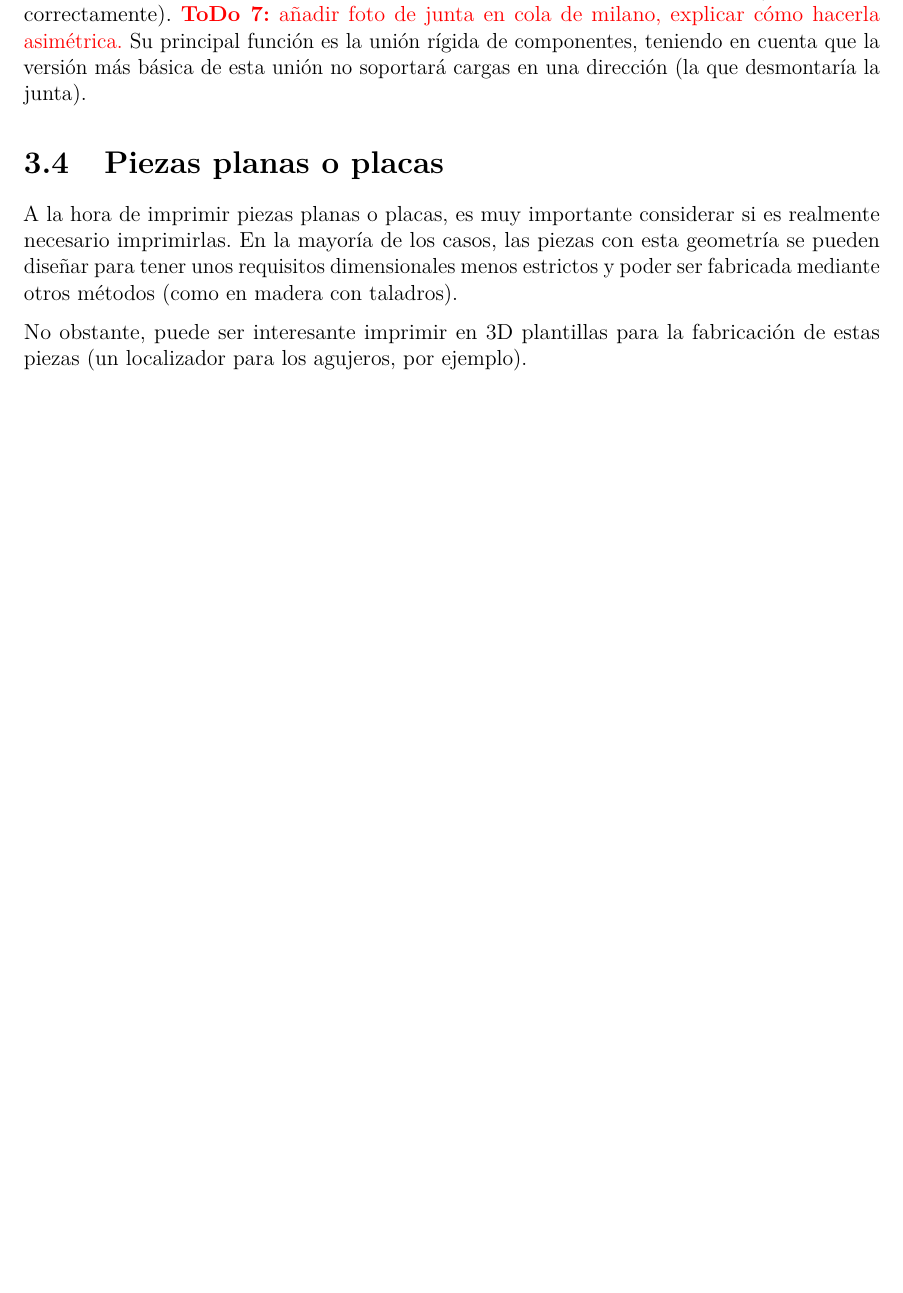
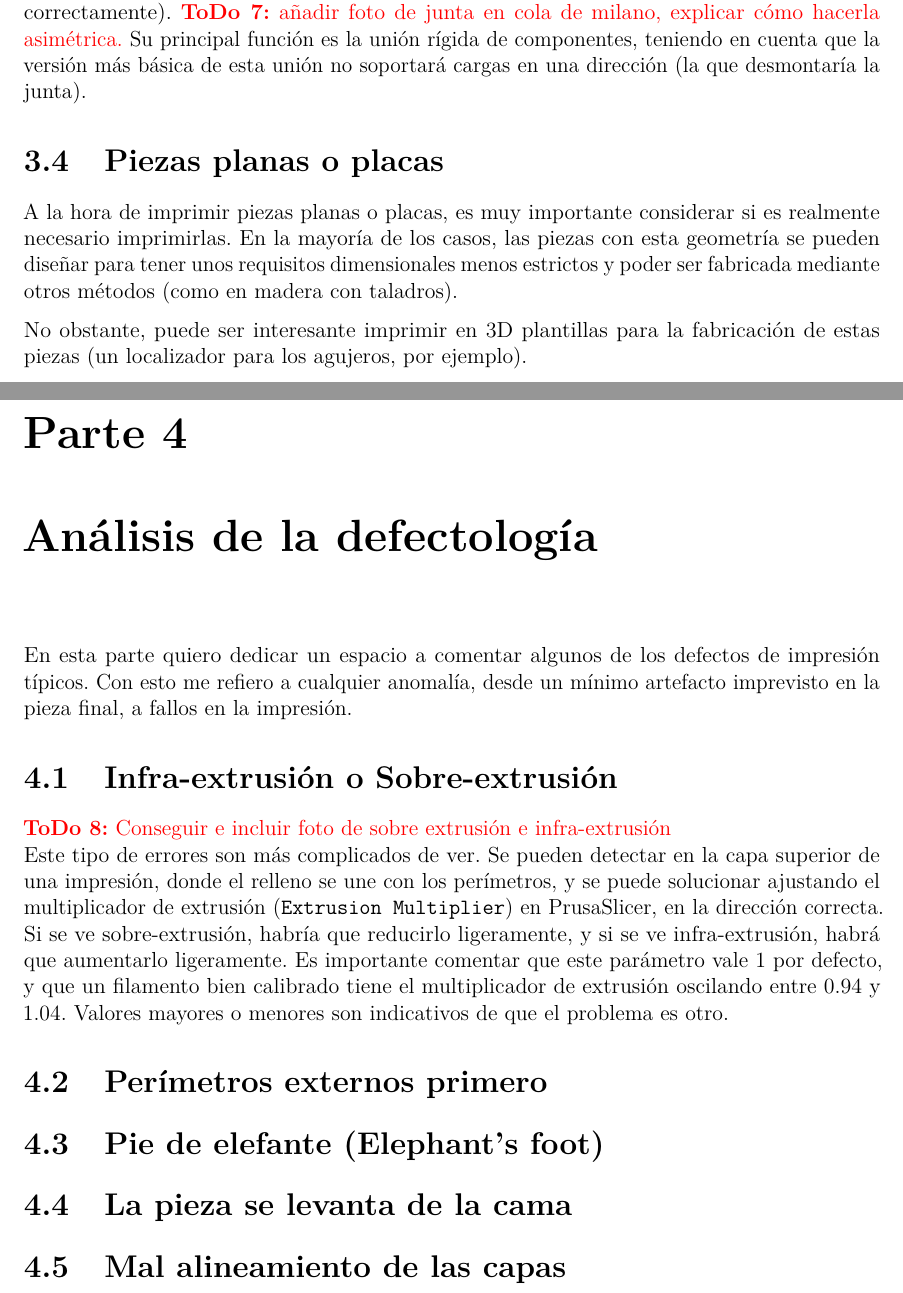
Before and after one commit to Ohmyus/club-de-vuelo, a LaTeX thesis (guia-diseño/main.tex, which reads guia-diseño/cuerpo/chapter4.tex): part of page 15 of 16 before the commit and two parts of pages 15 and 16 of 17 after it, the two joined at a grey line, cut so that both start at the same text, the shorter picture padded with empty space. Compiled offline with pdfLaTeX.

Commit message:
continued work on the guide

```diff
--- /dev/null
+++ b/guia-diseño/cuerpo/chapter4.tex
@@ -0,0 +1,17 @@
+% !TEX root = ../main.tex
+% called by main.tex
+\chapter{Análisis de la defectología}\label{ch:defectology}
+
+En esta parte quiero dedicar un espacio a comentar algunos de los defectos de impresión típicos. Con esto me refiero a cualquier anomalía, desde un mínimo artefacto imprevisto en la pieza final, a fallos en la impresión.
+
+\section{Infra-extrusión o Sobre-extrusión}
+\todo{Conseguir e incluir foto de sobre extrusión e infra-extrusión}\\
+Este tipo de errores son más complicados de ver. Se pueden detectar en la capa superior de una impresión, donde el relleno se une con los perímetros, y se puede solucionar ajustando el multiplicador de extrusión (\texttt{Extrusion Multiplier}) en PrusaSlicer, en la dirección correcta. Si se ve sobre-extrusión, habría que reducirlo ligeramente, y si se ve infra-extrusión, habrá que aumentarlo ligeramente. Es importante comentar que este parámetro vale 1 por defecto, y que un filamento bien calibrado tiene el multiplicador de extrusión oscilando entre 0.94 y 1.04. Valores mayores o menores son indicativos de que el problema es otro.
+
+\section{Perímetros externos primero}
+
+\section{Pie de elefante (Elephant's foot)}
+
+\section{La pieza se levanta de la cama}
+
+\section{Mal alineamiento de las capas}
```
Also changed, not shown: guia-diseño/cuerpo/chapter2.tex (+7 -0 lines), guia-diseño/cuerpo/chapter3.tex (+2 -2 lines), guia-diseño/main.tex (+1 -1 lines), guia-diseño/out/main.pdf, 13 other files.
